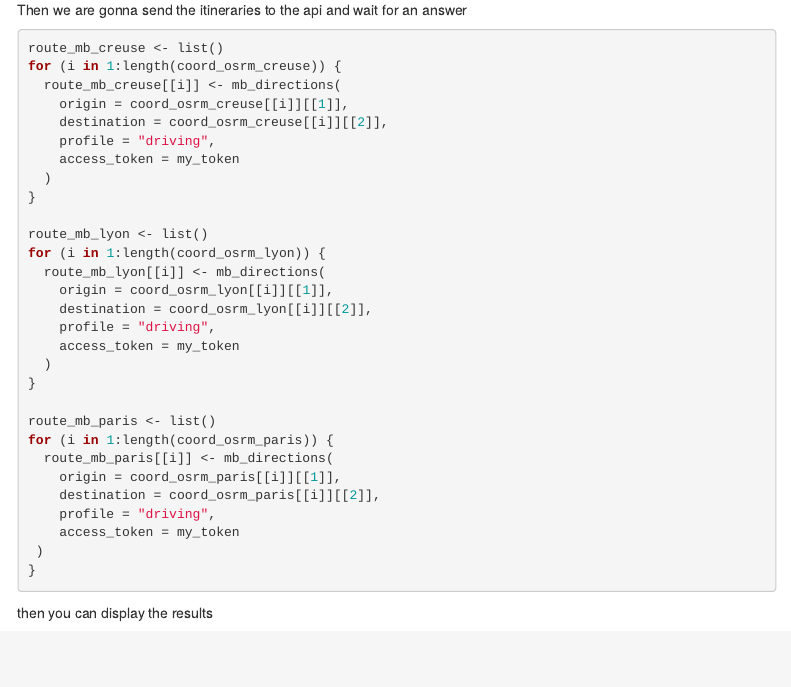
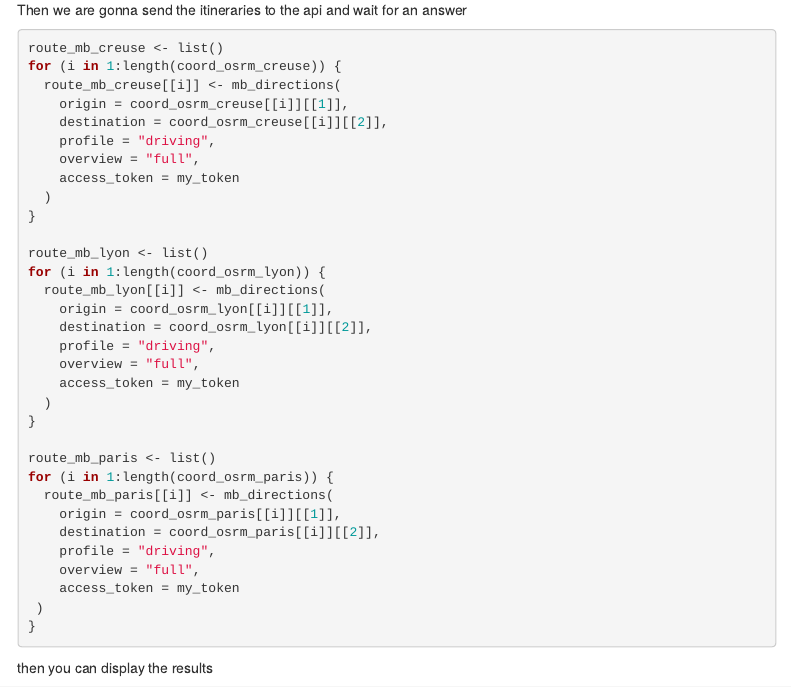
Before and after one commit to arthurxart/DirectionsAPI, an R Markdown document (rendu_markdown.Rmd): the page in a window 1100 px wide, from 10610 px down. Rendered offline with R 4.5, knitr and Pandoc, with nearby package versions; code that draws random numbers runs with fixed seeds of ours; some code elsewhere in the file could not run offline; menus at the side of the page are left out.

Commit message:
petite update
pour avoir l'overview full de mapbox mais ça a pas l'air de marcher

```diff
--- a/rendu_markdown.Rmd
+++ b/rendu_markdown.Rmd
@@ -474,6 +474,7 @@ for (i in 1:length(coord_osrm_creuse)) {
     origin = coord_osrm_creuse[[i]][[1]],
     destination = coord_osrm_creuse[[i]][[2]],
     profile = "driving",
+    overview = "full",
     access_token = my_token
   )
 }
@@ -484,6 +485,7 @@ for (i in 1:length(coord_osrm_lyon)) {
     origin = coord_osrm_lyon[[i]][[1]],
     destination = coord_osrm_lyon[[i]][[2]],
     profile = "driving",
+    overview = "full",
     access_token = my_token
   )
 }
@@ -494,6 +496,7 @@ for (i in 1:length(coord_osrm_paris)) {
     origin = coord_osrm_paris[[i]][[1]],
     destination = coord_osrm_paris[[i]][[2]],
     profile = "driving",
+    overview = "full",
     access_token = my_token
  )
 }
```
